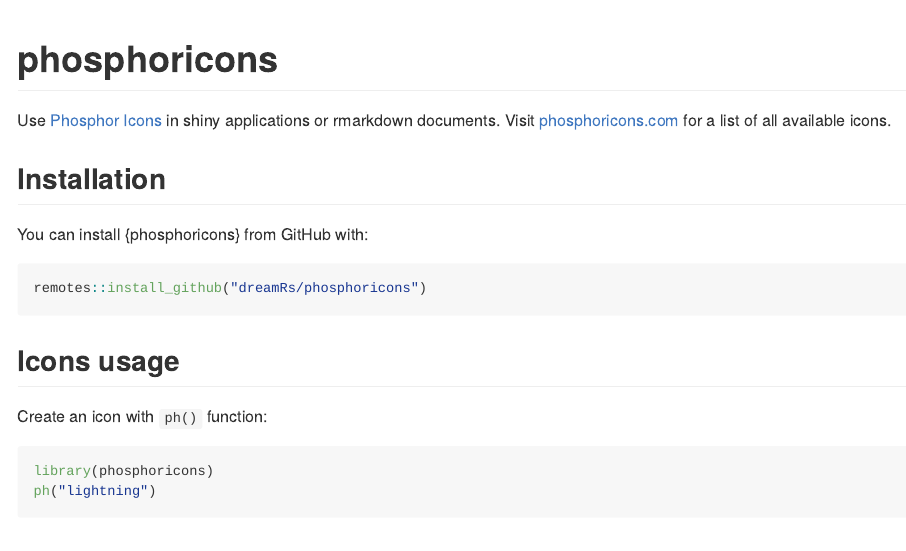
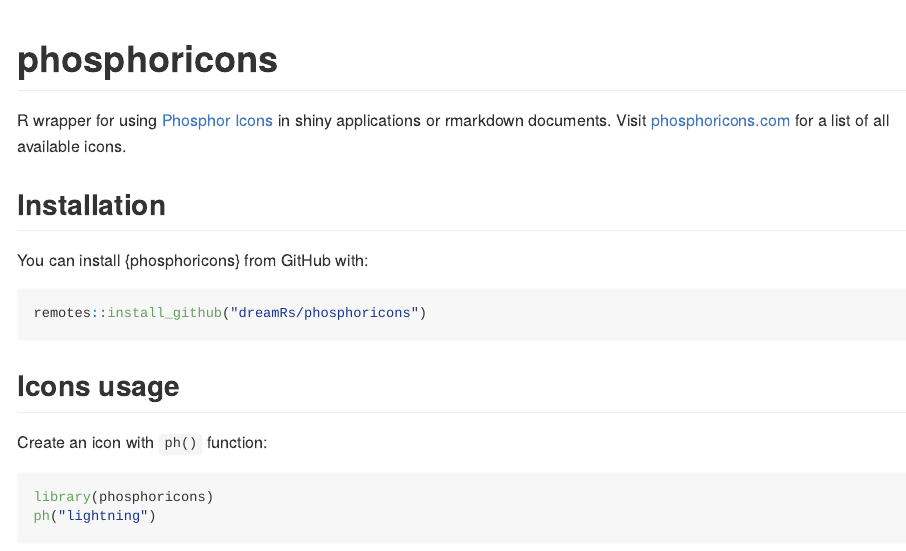
Before and after one commit to dreamRs/phosphoricons, an R Markdown document (README.Rmd): the page in a window 1100 px wide, from its top. The pictures show the output file README.md that the author committed with the source, drawn offline in the style of GitHub.

Commit message:
updated readme + description

```diff
--- a/README.Rmd
+++ b/README.Rmd
@@ -25,7 +25,7 @@
 <!-- badges: start -->
 <!-- badges: end -->
 
-Use [Phosphor Icons](https://github.com/phosphor-icons/phosphor-icons) in shiny applications or rmarkdown documents. Visit [phosphoricons.com](https://phosphoricons.com/) for a list of all available icons.
+R wrapper for using [Phosphor Icons](https://github.com/phosphor-icons/phosphor-icons) in shiny applications or rmarkdown documents. Visit [phosphoricons.com](https://phosphoricons.com/) for a list of all available icons.
 
 ## Installation
 
```
Also changed, not shown: README.md, 1 other file.
